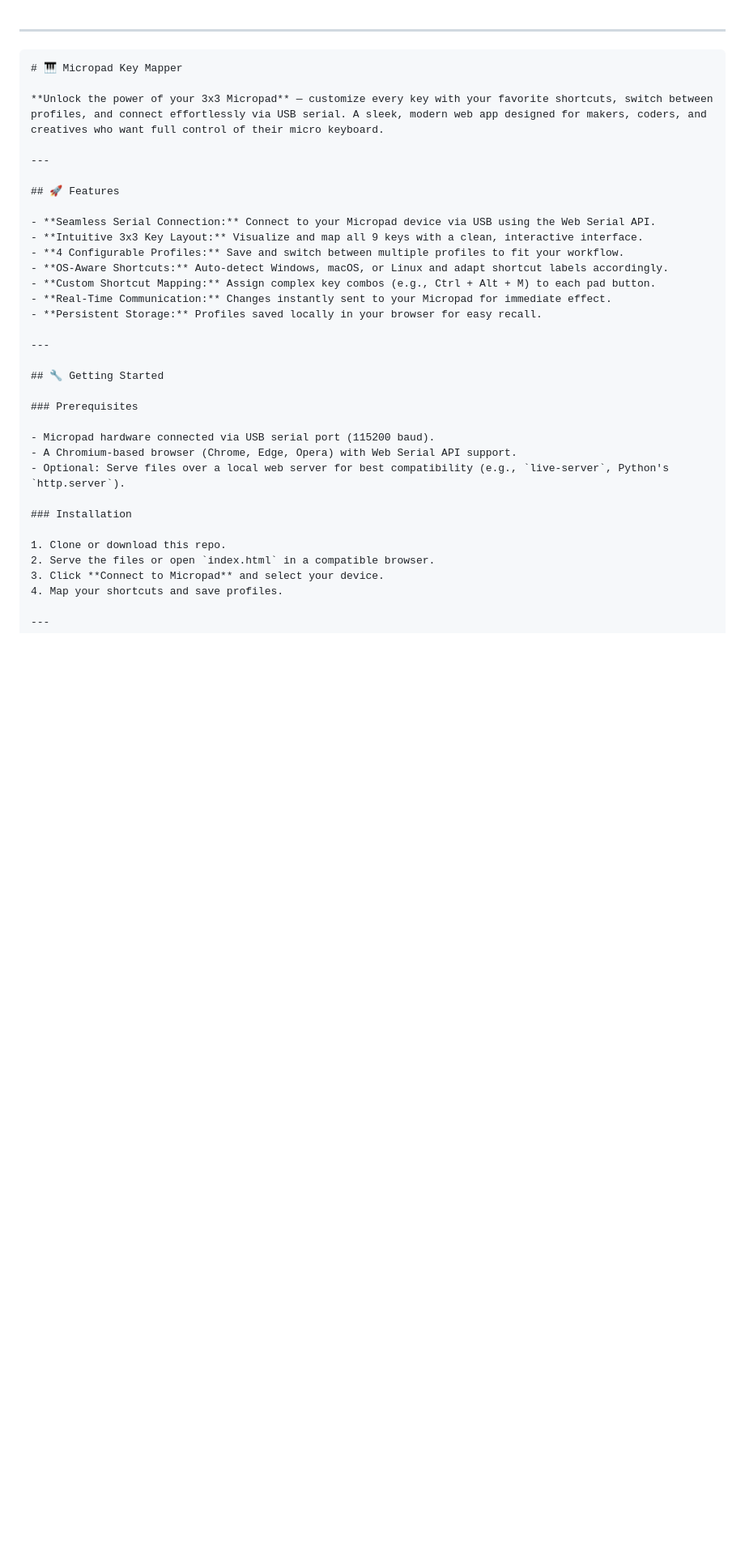
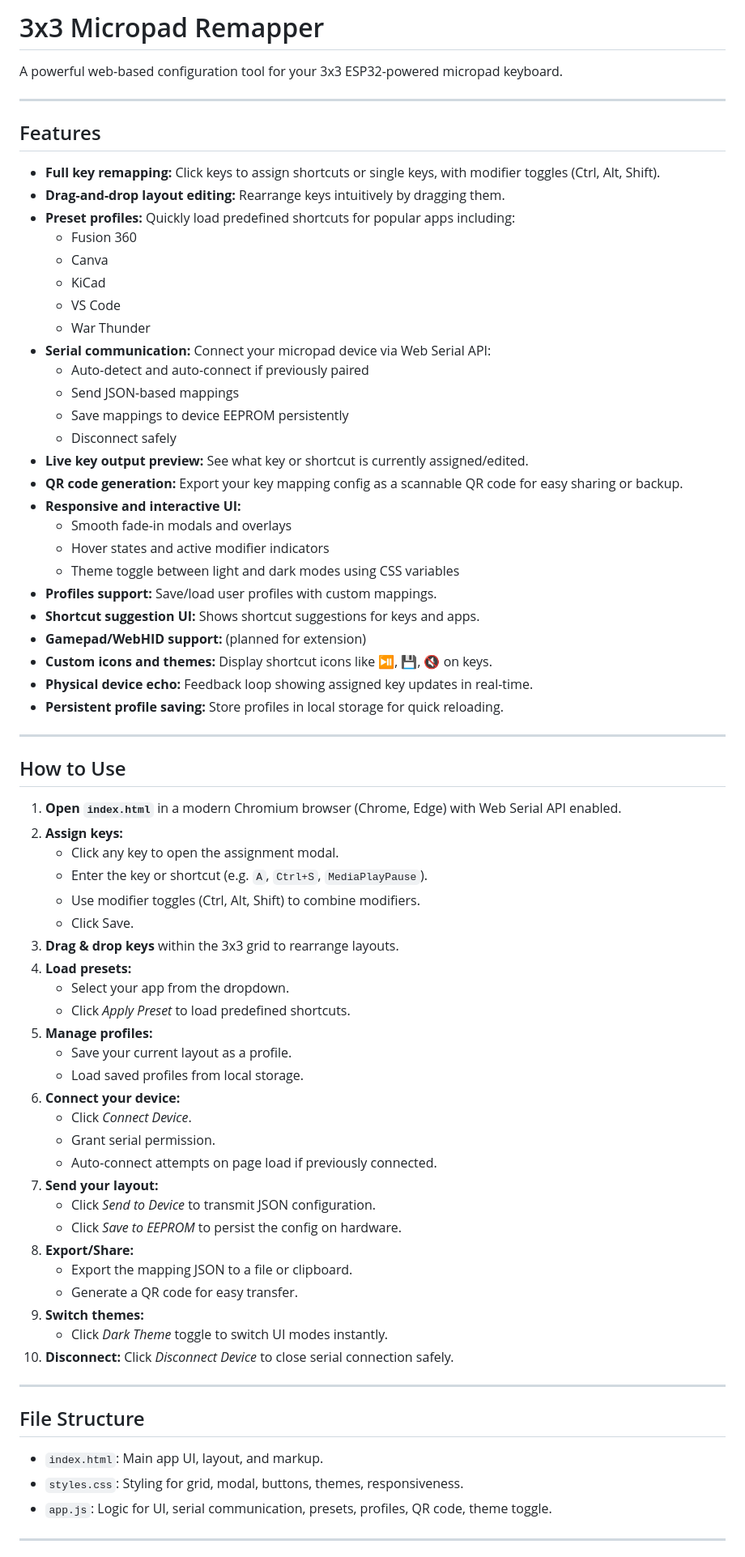
Before and after one commit to trinibos1/TRkey_mapper, a Markdown page: README.md, the part around one of its changes. Shown at 81% size. Rendered like a GitHub page; blank space fills up the shorter version.

````diff
--- a/README.md
+++ b/README.md
@@ -1,40 +1,75 @@
+# 3x3 Micropad Remapper
 
+A powerful web-based configuration tool for your 3x3 ESP32-powered micropad keyboard.
 
 ---
 
-```markdown
-# 🎹 Micropad Key Mapper
+## Features
 
-**Unlock the power of your 3x3 Micropad** — customize every key with your favorite shortcuts, switch between profiles, and connect effortlessly via USB serial. A sleek, modern web app designed for makers, coders, and creatives who want full control of their micro keyboard.
+- **Full key remapping:** Click keys to assign shortcuts or single keys, with modifier toggles (Ctrl, Alt, Shift).
+- **Drag-and-drop layout editing:** Rearrange keys intuitively by dragging them.
+- **Preset profiles:** Quickly load predefined shortcuts for popular apps including:
+  - Fusion 360
+  - Canva
+  - KiCad
+  - VS Code
+  - War Thunder
+- **Serial communication:** Connect your micropad device via Web Serial API:
+  - Auto-detect and auto-connect if previously paired
+  - Send JSON-based mappings
+  - Save mappings to device EEPROM persistently
+  - Disconnect safely
+- **Live key output preview:** See what key or shortcut is currently assigned/edited.
+- **QR code generation:** Export your key mapping config as a scannable QR code for easy sharing or backup.
+- **Responsive and interactive UI:**
+  - Smooth fade-in modals and overlays
+  - Hover states and active modifier indicators
+  - Theme toggle between light and dark modes using CSS variables
+- **Profiles support:** Save/load user profiles with custom mappings.
+- **Shortcut suggestion UI:** Shows shortcut suggestions for keys and apps.
+- **Gamepad/WebHID support:** (planned for extension)
+- **Custom icons and themes:** Display shortcut icons like ⏯, 💾, 🔇 on keys.
+- **Physical device echo:** Feedback loop showing assigned key updates in real-time.
+- **Persistent profile saving:** Store profiles in local storage for quick reloading.
 
 ---
 
-## 🚀 Features
+## How to Use
 
-- **Seamless Serial Connection:** Connect to your Micropad device via USB using the Web Serial API.
-- **Intuitive 3x3 Key Layout:** Visualize and map all 9 keys with a clean, interactive interface.
-- **4 Configurable Profiles:** Save and switch between multiple profiles to fit your workflow.
-- **OS-Aware Shortcuts:** Auto-detect Windows, macOS, or Linux and adapt shortcut labels accordingly.
-- **Custom Shortcut Mapping:** Assign complex key combos (e.g., Ctrl + Alt + M) to each pad button.
-- **Real-Time Communication:** Changes instantly sent to your Micropad for immediate effect.
-- **Persistent Storage:** Profiles saved locally in your browser for easy recall.
+1. **Open `index.html`** in a modern Chromium browser (Chrome, Edge) with Web Serial API enabled.
+2. **Assign keys:**
+   - Click any key to open the assignment modal.
+   - Enter the key or shortcut (e.g. `A`, `Ctrl+S`, `MediaPlayPause`).
+   - Use modifier toggles (Ctrl, Alt, Shift) to combine modifiers.
+   - Click Save.
+3. **Drag & drop keys** within the 3x3 grid to rearrange layouts.
+4. **Load presets:**
+   - Select your app from the dropdown.
+   - Click *Apply Preset* to load predefined shortcuts.
+5. **Manage profiles:**
+   - Save your current layout as a profile.
+   - Load saved profiles from local storage.
+6. **Connect your device:**
+   - Click *Connect Device*.
+   - Grant serial permission.
+   - Auto-connect attempts on page load if previously connected.
+7. **Send your layout:**
+   - Click *Send to Device* to transmit JSON configuration.
+   - Click *Save to EEPROM* to persist the config on hardware.
+8. **Export/Share:**
+   - Export the mapping JSON to a file or clipboard.
+   - Generate a QR code for easy transfer.
+9. **Switch themes:**
+   - Click *Dark Theme* toggle to switch UI modes instantly.
+10. **Disconnect:** Click *Disconnect Device* to close serial connection safely.
 
 ---
 
-## 🔧 Getting Started
+## File Structure
 
-### Prerequisites
-
-- Micropad hardware connected via USB serial port (115200 baud).
-- A Chromium-based browser (Chrome, Edge, Opera) with Web Serial API support.
-- Optional: Serve files over a local web server for best compatibility (e.g., `live-server`, Python's `http.server`).
-
-### Installation
-
-1. Clone or download this repo.
-2. Serve the files or open `index.html` in a compatible browser.
-3. Click **Connect to Micropad** and select your device.
-4. Map your shortcuts and save profiles.
+- `index.html`: Main app UI, layout, and markup.
+- `styles.css`: Styling for grid, modal, buttons, themes, responsiveness.
+- `app.js`: Logic for UI, serial communication, presets, profiles, QR code, theme toggle.
 
 ---
 
````
Also changed, not shown: other parts of README.md (+28 -57 lines).
